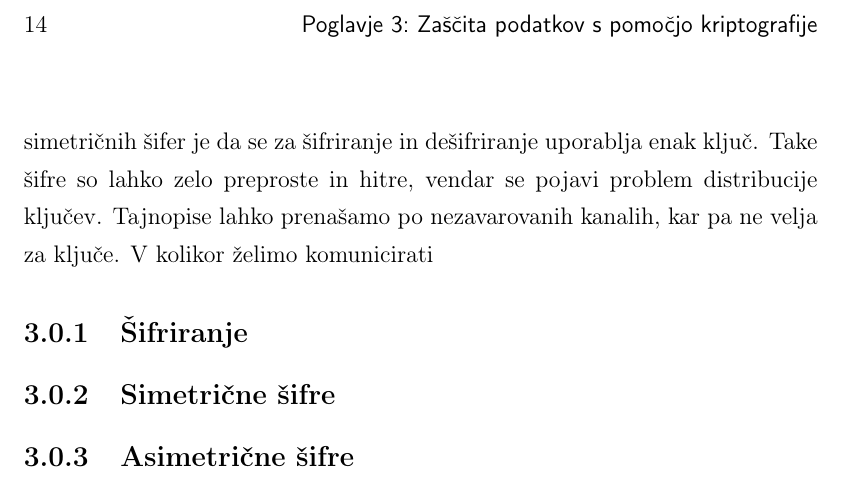
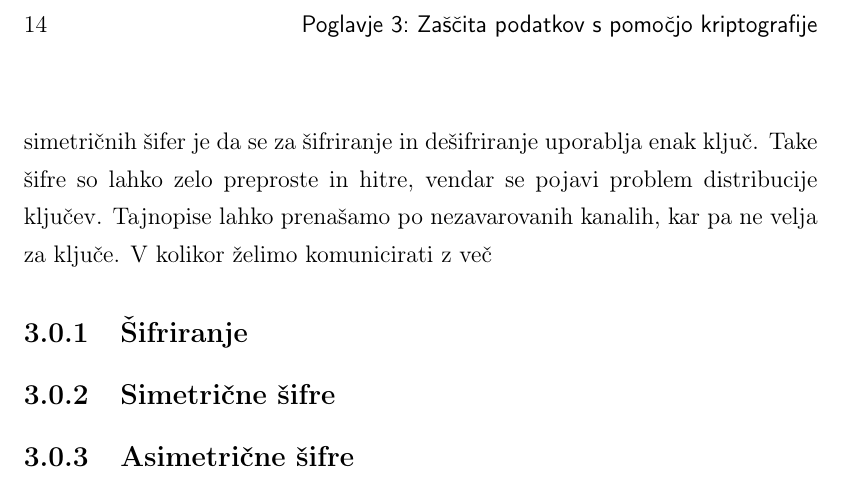
Before and after one commit to overlordtm/diploma, a LaTeX thesis (diploma.tex): part of page 28 of 31, cut so that both start at the same text. Compiled offline with pdfLaTeX.

Commit message:
autobackup-Wed Jul  6 22:08:01 CEST 2016

```diff
--- a/diploma.tex
+++ b/diploma.tex
@@ -496,7 +496,7 @@ Skozi zgodovino človeštva se je že zelo zgodaj pojavila želja po skrivanju s
 
 \end{enumerate}
 
-Simetrične šifre so najstarejša in najbolj razširjena vrsta šifriranja, kamor spadajo tudi vse zgodovinske šifre, ki se ne uporabljajo več. Poglavitna lastnost simetričnih šifer je da se za šifriranje in dešifriranje uporablja enak ključ. Take šifre so lahko zelo preproste in hitre, vendar se pojavi problem distribucije ključev. Tajnopise lahko prenašamo po nezavarovanih kanalih, kar pa ne velja za ključe. V kolikor želimo komunicirati
+Simetrične šifre so najstarejša in najbolj razširjena vrsta šifriranja, kamor spadajo tudi vse zgodovinske šifre, ki se ne uporabljajo več. Poglavitna lastnost simetričnih šifer je da se za šifriranje in dešifriranje uporablja enak ključ. Take šifre so lahko zelo preproste in hitre, vendar se pojavi problem distribucije ključev. Tajnopise lahko prenašamo po nezavarovanih kanalih, kar pa ne velja za ključe. V kolikor želimo komunicirati z več
 
 \subsection{Šifriranje}
 
```
